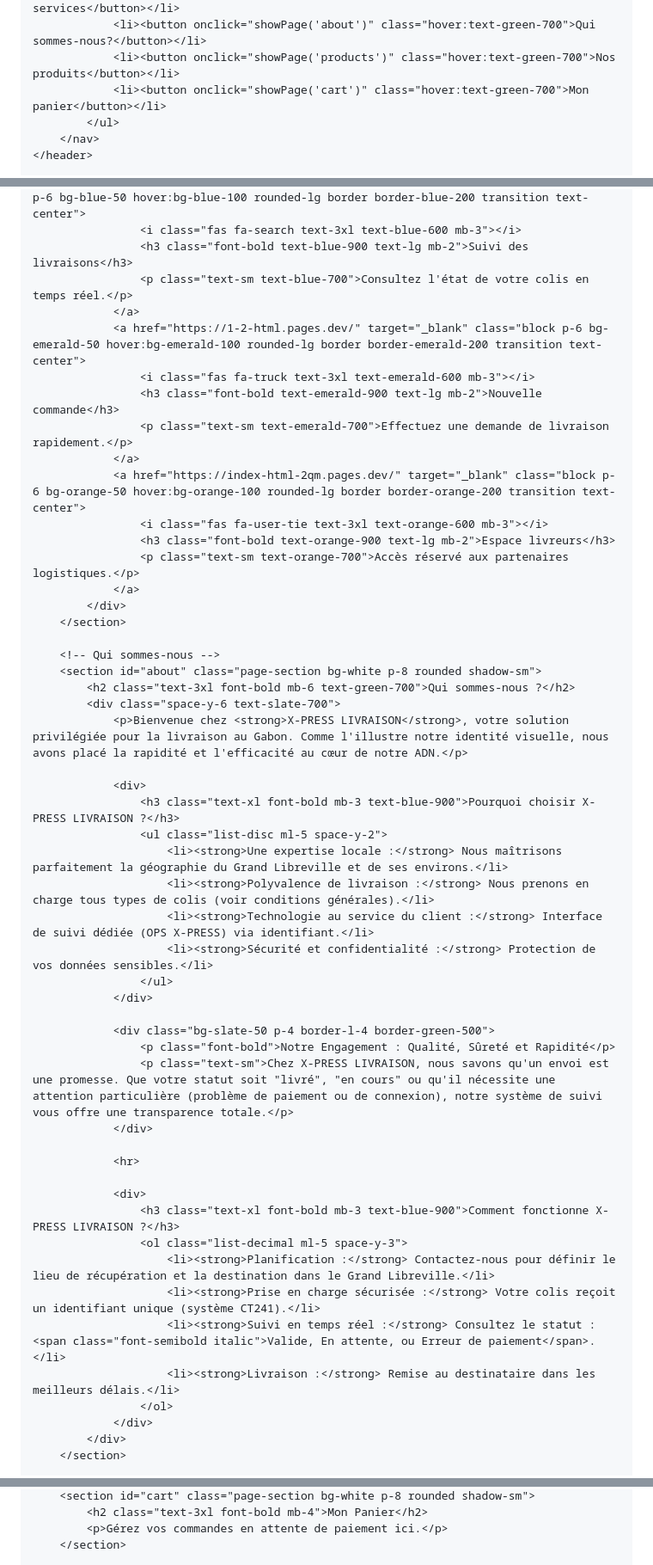
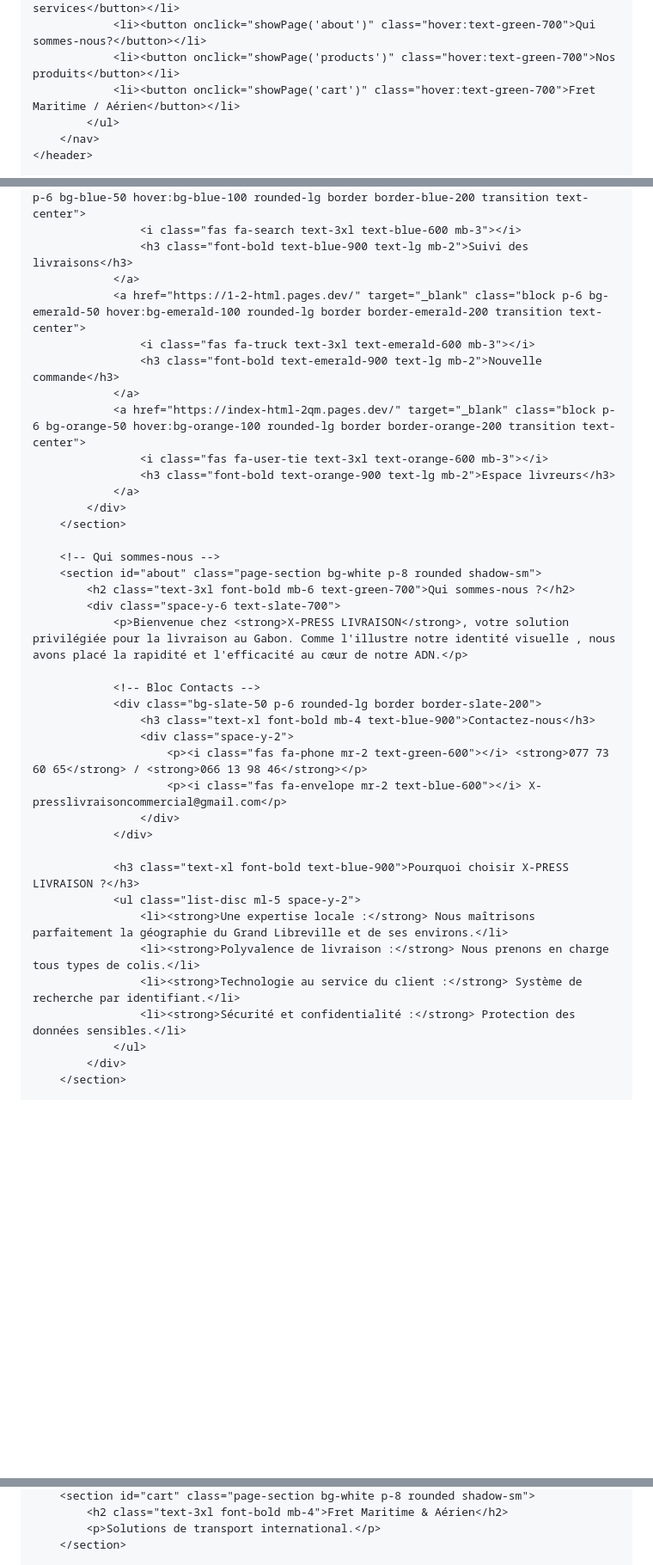
Before and after one commit to newsmiley21-star/page.html, a Markdown page: README.md, 3 parts joined by grey strips. Shown at 86% size. Drawn GitHub-style; blank space fills up the shorter version.

```diff
--- a/README.md
+++ b/README.md
@@ -30,7 +29,7 @@
                 <li><button onclick="showPage('services')" class="hover:text-green-700">Nos services</button></li>
                 <li><button onclick="showPage('about')" class="hover:text-green-700">Qui sommes-nous?</button></li>
                 <li><button onclick="showPage('products')" class="hover:text-green-700">Nos produits</button></li>
-                <li><button onclick="showPage('cart')" class="hover:text-green-700">Mon panier</button></li>
+                <li><button onclick="showPage('cart')" class="hover:text-green-700">Fret Maritime / Aérien</button></li>
             </ul>
         </nav>
     </header>
@@ -65,17 +64,14 @@
                 <a href="https://consultation-html.pages.dev/" target="_blank" class="block p-6 bg-blue-50 hover:bg-blue-100 rounded-lg border border-blue-200 transition text-center">
                     <i class="fas fa-search text-3xl text-blue-600 mb-3"></i>
                     <h3 class="font-bold text-blue-900 text-lg mb-2">Suivi des livraisons</h3>
-                    <p class="text-sm text-blue-700">Consultez l'état de votre colis en temps réel.</p>
                 </a>
                 <a href="https://1-2-html.pages.dev/" target="_blank" class="block p-6 bg-emerald-50 hover:bg-emerald-100 rounded-lg border border-emerald-200 transition text-center">
                     <i class="fas fa-truck text-3xl text-emerald-600 mb-3"></i>
                     <h3 class="font-bold text-emerald-900 text-lg mb-2">Nouvelle commande</h3>
-                    <p class="text-sm text-emerald-700">Effectuez une demande de livraison rapidement.</p>
                 </a>
                 <a href="https://index-html-2qm.pages.dev/" target="_blank" class="block p-6 bg-orange-50 hover:bg-orange-100 rounded-lg border border-orange-200 transition text-center">
                     <i class="fas fa-user-tie text-3xl text-orange-600 mb-3"></i>
                     <h3 class="font-bold text-orange-900 text-lg mb-2">Espace livreurs</h3>
-                    <p class="text-sm text-orange-700">Accès réservé aux partenaires logistiques.</p>
                 </a>
             </div>
         </section>
@@ -84,34 +80,24 @@
         <section id="about" class="page-section bg-white p-8 rounded shadow-sm">
             <h2 class="text-3xl font-bold mb-6 text-green-700">Qui sommes-nous ?</h2>
             <div class="space-y-6 text-slate-700">
-                <p>Bienvenue chez <strong>X-PRESS LIVRAISON</strong>, votre solution privilégiée pour la livraison au Gabon. Comme l'illustre notre identité visuelle, nous avons placé la rapidité et l'efficacité au cœur de notre ADN.</p>
+                <p>Bienvenue chez <strong>X-PRESS LIVRAISON</strong>, votre solution privilégiée pour la livraison au Gabon. Comme l'illustre notre identité visuelle , nous avons placé la rapidité et l'efficacité au cœur de notre ADN.</p>
 
-                <div>
-                    <h3 class="text-xl font-bold mb-3 text-blue-900">Pourquoi choisir X-PRESS LIVRAISON ?</h3>
-                    <ul class="list-disc ml-5 space-y-2">
-                        <li><strong>Une expertise locale :</strong> Nous maîtrisons parfaitement la géographie du Grand Libreville et de ses environs.</li>
-                        <li><strong>Polyvalence de livraison :</strong> Nous prenons en charge tous types de colis (voir conditions générales).</li>
-                        <li><strong>Technologie au service du client :</strong> Interface de suivi dédiée (OPS X-PRESS) via identifiant.</li>
-                        <li><strong>Sécurité et confidentialité :</strong> Protection de vos données sensibles.</li>
-                    </ul>
+                <!-- Bloc Contacts -->
+                <div class="bg-slate-50 p-6 rounded-lg border border-slate-200">
+                    <h3 class="text-xl font-bold mb-4 text-blue-900">Contactez-nous</h3>
+                    <div class="space-y-2">
+                        <p><i class="fas fa-phone mr-2 text-green-600"></i> <strong>077 73 60 65</strong> / <strong>066 13 98 46</strong></p>
+                        <p><i class="fas fa-envelope mr-2 text-blue-600"></i> X-presslivraisoncommercial@gmail.com</p>
+                    </div>
                 </div>
 
-                <div class="bg-slate-50 p-4 border-l-4 border-green-500">
-                    <p class="font-bold">Notre Engagement : Qualité, Sûreté et Rapidité</p>
-                    <p class="text-sm">Chez X-PRESS LIVRAISON, nous savons qu'un envoi est une promesse. Que votre statut soit "livré", "en cours" ou qu'il nécessite une attention particulière (problème de paiement ou de connexion), notre système de suivi vous offre une transparence totale.</p>
-                </div>
-
-                <hr>
-
-                <div>
-                    <h3 class="text-xl font-bold mb-3 text-blue-900">Comment fonctionne X-PRESS LIVRAISON ?</h3>
-                    <ol class="list-decimal ml-5 space-y-3">
-                        <li><strong>Planification :</strong> Contactez-nous pour définir le lieu de récupération et la destination dans le Grand Libreville.</li>
-                        <li><strong>Prise en charge sécurisée :</strong> Votre colis reçoit un identifiant unique (système CT241).</li>
-                        <li><strong>Suivi en temps réel :</strong> Consultez le statut : <span class="font-semibold italic">Valide, En attente, ou Erreur de paiement</span>.</li>
-                        <li><strong>Livraison :</strong> Remise au destinataire dans les meilleurs délais.</li>
-                    </ol>
-                </div>
+                <h3 class="text-xl font-bold text-blue-900">Pourquoi choisir X-PRESS LIVRAISON ?</h3>
+                <ul class="list-disc ml-5 space-y-2">
+                    <li><strong>Une expertise locale :</strong> Nous maîtrisons parfaitement la géographie du Grand Libreville et de ses environs.</li>
+                    <li><strong>Polyvalence de livraison :</strong> Nous prenons en charge tous types de colis.</li>
+                    <li><strong>Technologie au service du client :</strong> Système de recherche par identifiant.</li>
+                    <li><strong>Sécurité et confidentialité :</strong> Protection des données sensibles.</li>
+                </ul>
             </div>
         </section>
 
@@ -157,5 +125,5 @@
         <section id="cart" class="page-section bg-white p-8 rounded shadow-sm">
-            <h2 class="text-3xl font-bold mb-4">Mon Panier</h2>
-            <p>Gérez vos commandes en attente de paiement ici.</p>
+            <h2 class="text-3xl font-bold mb-4">Fret Maritime & Aérien</h2>
+            <p>Solutions de transport international.</p>
         </section>
 
```
Also changed, not shown: other parts of README.md (+13 -43 lines).
